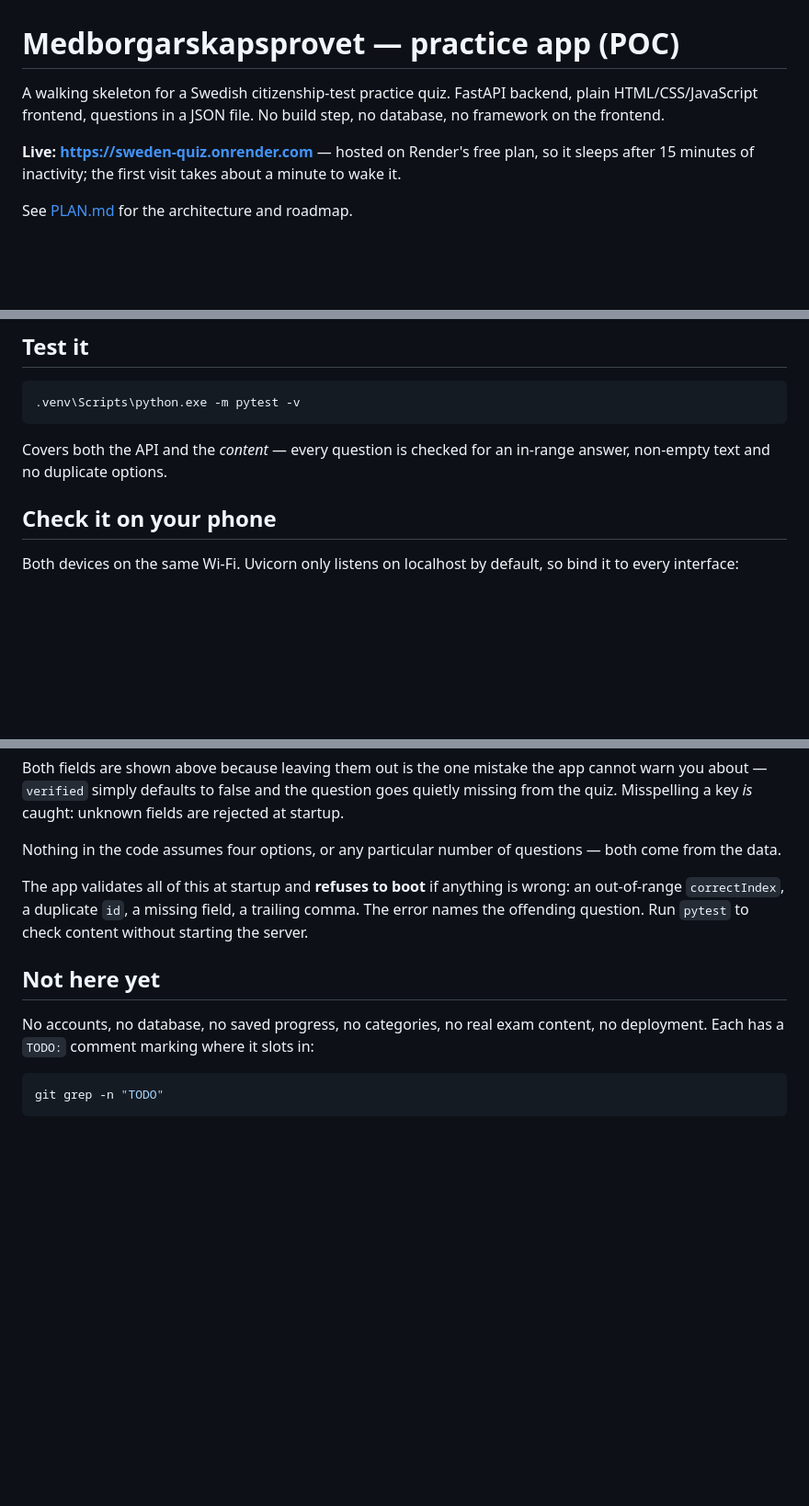
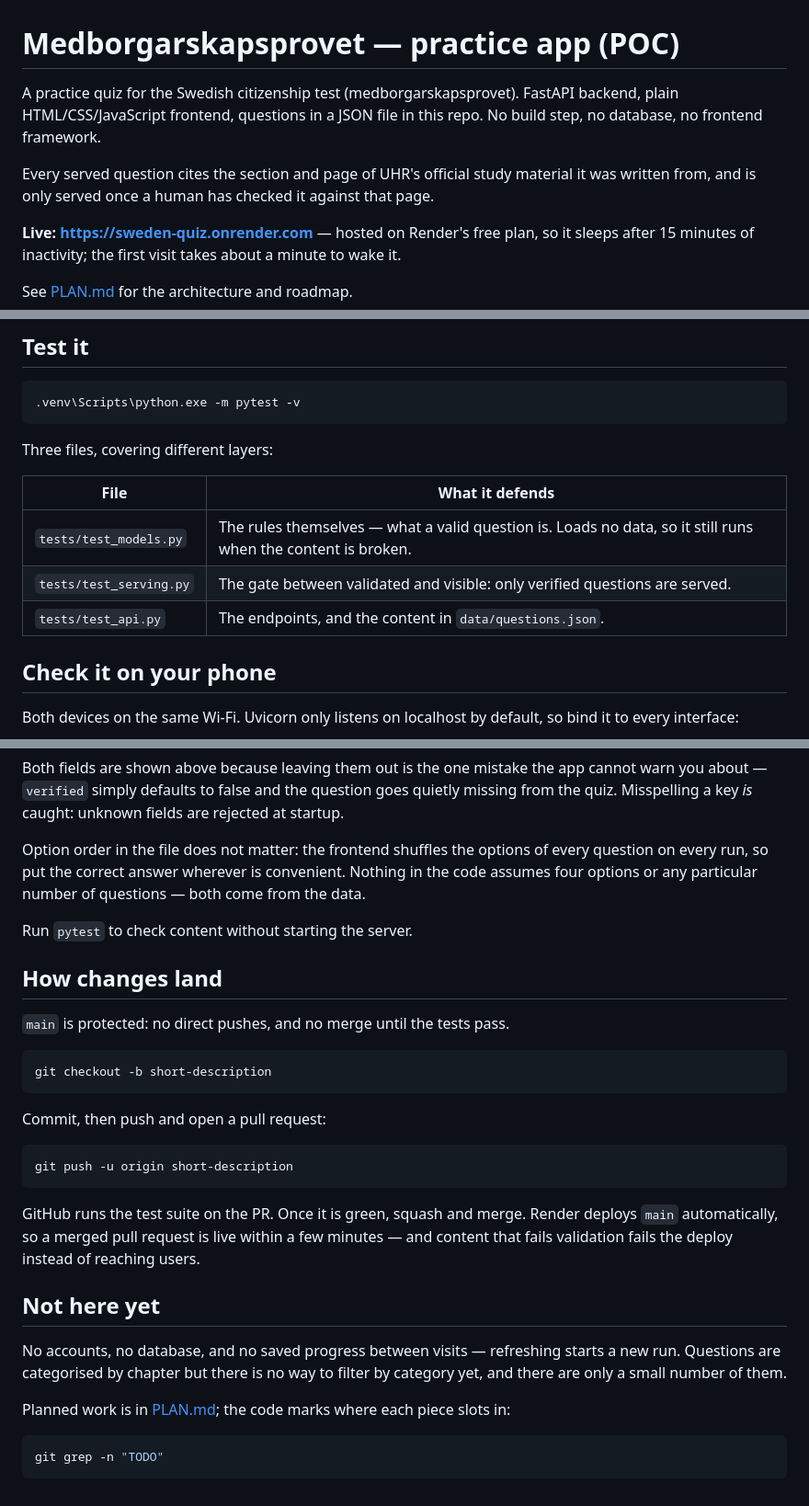
Before and after one commit to grigoriev-se/sweden-quiz, a Markdown page: README.md, 3 parts joined by grey strips. Shown at 92% size. GitHub-like rendering; blank space fills up the shorter version.

````diff
--- a/README.md
+++ b/README.md
@@ -1,8 +1,12 @@
 # Medborgarskapsprovet — practice app (POC)
 
-A walking skeleton for a Swedish citizenship-test practice quiz.
-FastAPI backend, plain HTML/CSS/JavaScript frontend, questions in a JSON file.
-No build step, no database, no framework on the frontend.
+A practice quiz for the Swedish citizenship test (medborgarskapsprovet).
+FastAPI backend, plain HTML/CSS/JavaScript frontend, questions in a JSON file
+in this repo. No build step, no database, no frontend framework.
+
+Every served question cites the section and page of UHR's official study
+material it was written from, and is only served once a human has checked it
+against that page.
 
 **Live: <https://sweden-quiz.onrender.com>** — hosted on Render's free plan, so
 it sleeps after 15 minutes of inactivity; the first visit takes about a minute
@@ -55,8 +59,13 @@ Other useful URLs:
 .venv\Scripts\python.exe -m pytest -v
 ```
 
-Covers both the API and the *content* — every question is checked for an
-in-range answer, non-empty text and no duplicate options.
+Three files, covering different layers:
+
+| File | What it defends |
+|---|---|
+| `tests/test_models.py` | The rules themselves — what a valid question is. Loads no data, so it still runs when the content is broken. |
+| `tests/test_serving.py` | The gate between validated and visible: only verified questions are served. |
+| `tests/test_api.py` | The endpoints, and the content in `data/questions.json`. |
 
 ## Check it on your phone
 
@@ -122,18 +132,40 @@ app cannot warn you about — `verified` simply defaults to false and the
 question goes quietly missing from the quiz. Misspelling a key *is* caught:
 unknown fields are rejected at startup.
 
-Nothing in the code assumes four options, or any particular number of
-questions — both come from the data.
+Option order in the file does not matter: the frontend shuffles the options
+of every question on every run, so put the correct answer wherever is
+convenient. Nothing in the code assumes four options or any particular number
+of questions — both come from the data.
 
-The app validates all of this at startup and **refuses to boot** if anything is
-wrong: an out-of-range `correctIndex`, a duplicate `id`, a missing field, a
-trailing comma. The error names the offending question. Run `pytest` to check
-content without starting the server.
+Run `pytest` to check content without starting the server.
+
+## How changes land
+
+`main` is protected: no direct pushes, and no merge until the tests pass.
+
+```bash
+git checkout -b short-description
+```
+
+Commit, then push and open a pull request:
+
+```bash
+git push -u origin short-description
+```
+
+GitHub runs the test suite on the PR. Once it is green, squash and merge.
+Render deploys `main` automatically, so a merged pull request is live within a
+few minutes — and content that fails validation fails the deploy instead of
+reaching users.
 
 ## Not here yet
 
-No accounts, no database, no saved progress, no categories, no real exam
-content, no deployment. Each has a `TODO:` comment marking where it slots in:
+No accounts, no database, and no saved progress between visits — refreshing
+starts a new run. Questions are categorised by chapter but there is no way to
+filter by category yet, and there are only a small number of them.
+
+Planned work is in [PLAN.md](PLAN.md); the code marks where each piece slots
+in:
 
 ```bash
 git grep -n "TODO"
````
Also changed, not shown: other parts of README.md (+4 -3 lines), PLAN.md (+1 -2 lines), ideas.md (added, +39 -0 lines).
